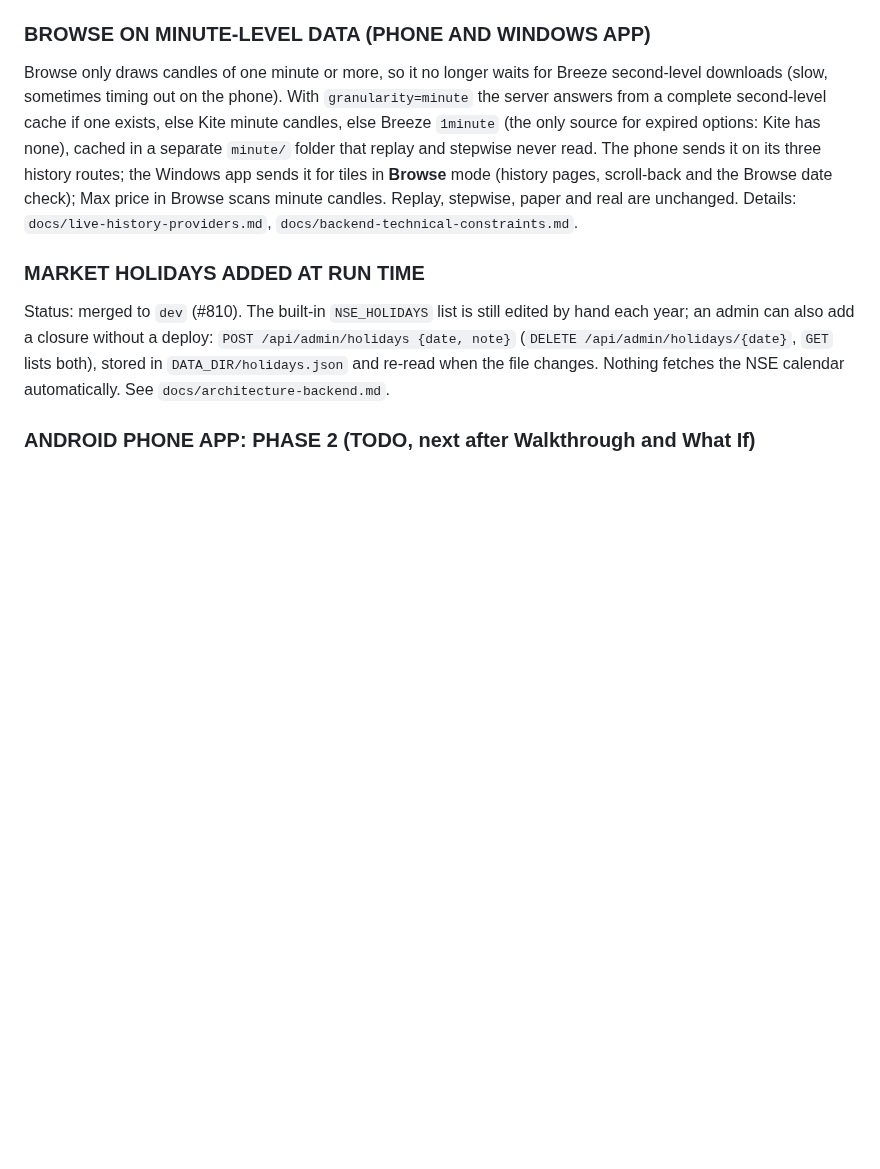
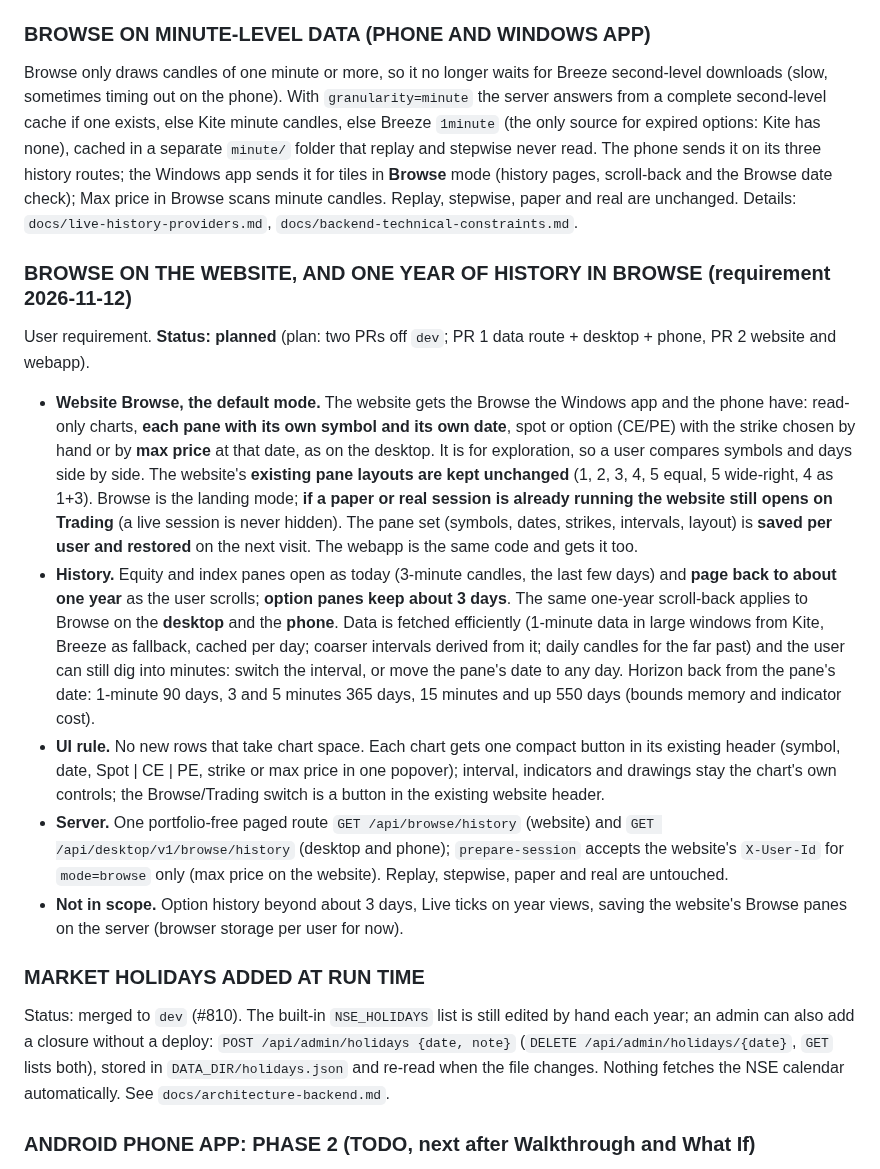
Before and after one commit to prattyush/TradeMatangi, a Markdown page: docs/spec-phase24.md, the part around the change. Rendered like a GitHub page; blank space fills up the shorter version.

Commit message:
Spec: Browse on the website (default mode, per-pane symbols) and one year of history in Browse
Co-Authored-By: Claude Sonnet 5.5 <noreply@anthropic.com>

```diff
--- a/docs/spec-phase24.md
+++ b/docs/spec-phase24.md
@@ -203,6 +203,14 @@ Status: merged to `dev` (#811). In the phone's Browse, CE and PE each keep their
 ### BROWSE ON MINUTE-LEVEL DATA (PHONE AND WINDOWS APP)
 Browse only draws candles of one minute or more, so it no longer waits for Breeze second-level downloads (slow, sometimes timing out on the phone). With `granularity=minute` the server answers from a complete second-level cache if one exists, else Kite minute candles, else Breeze `1minute` (the only source for expired options: Kite has none), cached in a separate `minute/` folder that replay and stepwise never read. The phone sends it on its three history routes; the Windows app sends it for tiles in **Browse** mode (history pages, scroll-back and the Browse date check); Max price in Browse scans minute candles. Replay, stepwise, paper and real are unchanged. Details: `docs/live-history-providers.md`, `docs/backend-technical-constraints.md`.
 
+### BROWSE ON THE WEBSITE, AND ONE YEAR OF HISTORY IN BROWSE (requirement 2026-11-12)
+User requirement. **Status: planned** (plan: two PRs off `dev`; PR 1 data route + desktop + phone, PR 2 website and webapp).
+- **Website Browse, the default mode.** The website gets the Browse the Windows app and the phone have: read-only charts, **each pane with its own symbol and its own date**, spot or option (CE/PE) with the strike chosen by hand or by **max price** at that date, as on the desktop. It is for exploration, so a user compares symbols and days side by side. The website's **existing pane layouts are kept unchanged** (1, 2, 3, 4, 5 equal, 5 wide-right, 4 as 1+3). Browse is the landing mode; **if a paper or real session is already running the website still opens on Trading** (a live session is never hidden). The pane set (symbols, dates, strikes, intervals, layout) is **saved per user and restored** on the next visit. The webapp is the same code and gets it too.
+- **History.** Equity and index panes open as today (3-minute candles, the last few days) and **page back to about one year** as the user scrolls; **option panes keep about 3 days**. The same one-year scroll-back applies to Browse on the **desktop** and the **phone**. Data is fetched efficiently (1-minute data in large windows from Kite, Breeze as fallback, cached per day; coarser intervals derived from it; daily candles for the far past) and the user can still dig into minutes: switch the interval, or move the pane's date to any day. Horizon back from the pane's date: 1-minute 90 days, 3 and 5 minutes 365 days, 15 minutes and up 550 days (bounds memory and indicator cost).
+- **UI rule.** No new rows that take chart space. Each chart gets one compact button in its existing header (symbol, date, Spot | CE | PE, strike or max price in one popover); interval, indicators and drawings stay the chart's own controls; the Browse/Trading switch is a button in the existing website header.
+- **Server.** One portfolio-free paged route `GET /api/browse/history` (website) and `GET /api/desktop/v1/browse/history` (desktop and phone); `prepare-session` accepts the website's `X-User-Id` for `mode=browse` only (max price on the website). Replay, stepwise, paper and real are untouched.
+- **Not in scope.** Option history beyond about 3 days, Live ticks on year views, saving the website's Browse panes on the server (browser storage per user for now).
+
 ### MARKET HOLIDAYS ADDED AT RUN TIME
 Status: merged to `dev` (#810). The built-in `NSE_HOLIDAYS` list is still edited by hand each year; an admin can also add a closure without a deploy: `POST /api/admin/holidays {date, note}` (`DELETE /api/admin/holidays/{date}`, `GET` lists both), stored in `DATA_DIR/holidays.json` and re-read when the file changes. Nothing fetches the NSE calendar automatically. See `docs/architecture-backend.md`.
 
```
